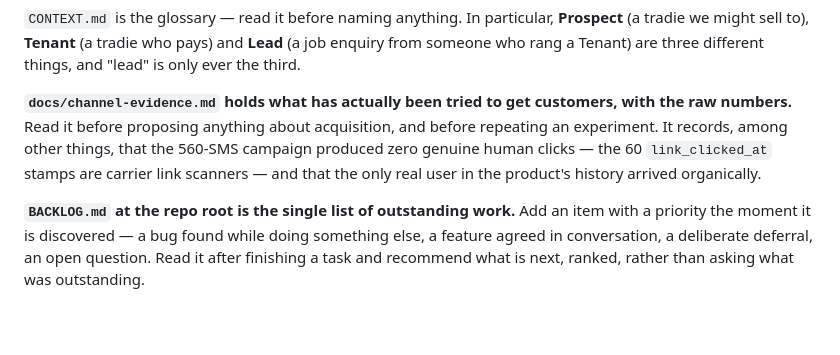
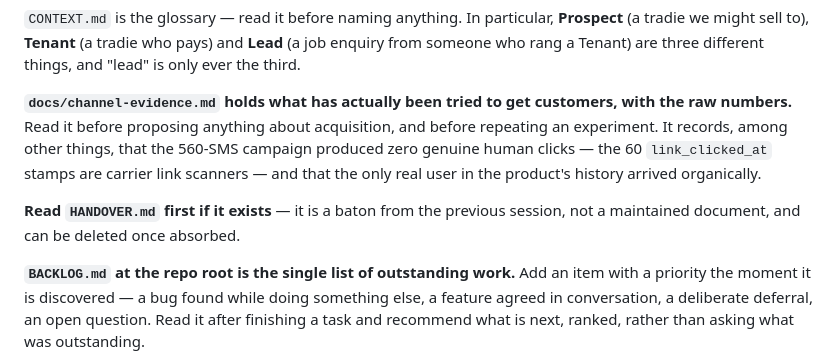
Before and after one commit to hahaszd/pickupai, a Markdown page: CLAUDE.md, the part around the change. GitHub-like rendering; blank space fills up the shorter version.

```diff
--- a/CLAUDE.md
+++ b/CLAUDE.md
@@ -153,6 +153,9 @@ things, that the 560-SMS campaign produced zero genuine human clicks — the 60
 `link_clicked_at` stamps are carrier link scanners — and that the only real
 user in the product's history arrived organically.
 
+**Read `HANDOVER.md` first if it exists** — it is a baton from the previous
+session, not a maintained document, and can be deleted once absorbed.
+
 **`BACKLOG.md` at the repo root is the single list of outstanding work.** Add
 an item with a priority the moment it is discovered — a bug found while doing
 something else, a feature agreed in conversation, a deliberate deferral, an
```
Also changed, not shown: HANDOVER.md (added, +115 -0 lines).
